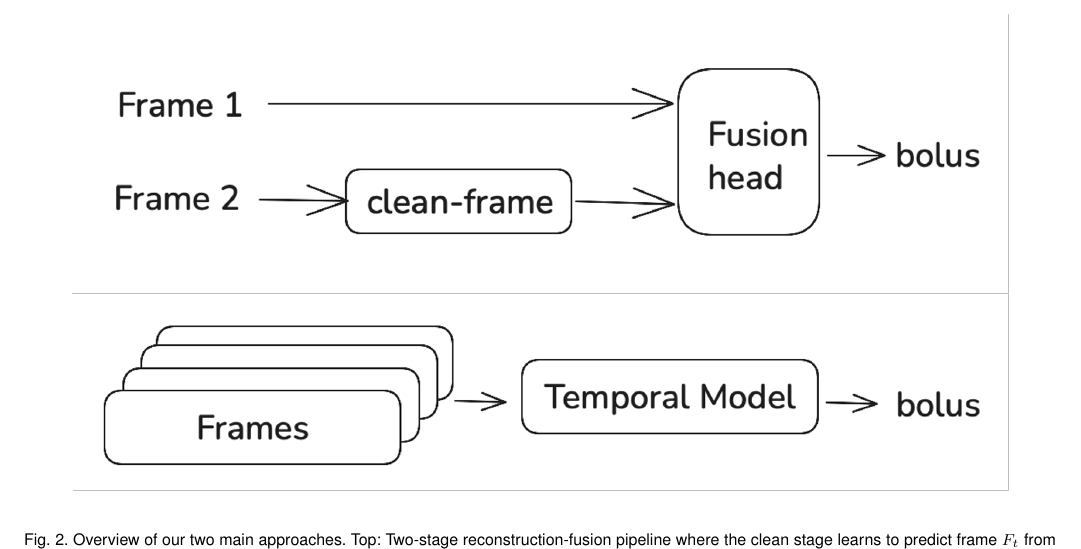
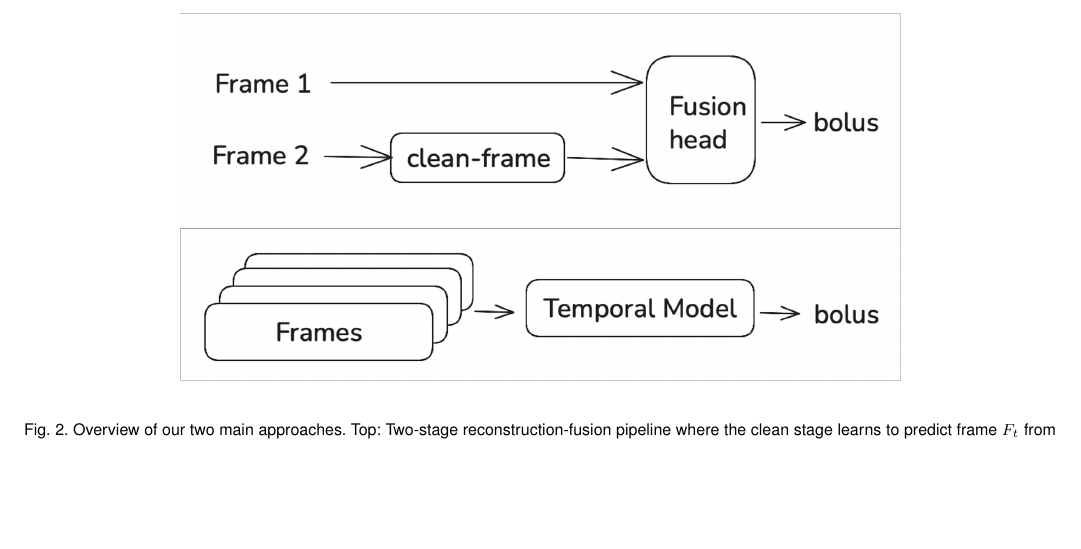
Before and after one commit to oscarchen178/bolus_seg, a LaTeX paper (report/iccp20_template.tex): part of page 3 of 7 before the commit and part of page 3 of 6 after it, cut so that both start at the same text, the shorter picture padded with empty space. Compiled offline with pdfLaTeX; a missing font is replaced by an installed copy or a similar font; a LaTeX package or settings file that is missing is left out.

Commit message:
update report

```diff
--- a/report/iccp20_template.tex
+++ b/report/iccp20_template.tex
@@ -14,7 +14,8 @@
 \author{Yuanhan Chen% <-this % stops a space
 \IEEEcompsocitemizethanks{\IEEEcompsocthanksitem Y. Chen is with the Department
 of Electrical and Computer Engineering, University of Toronto.\protect\\
-E-mail: yuanhan.chen@mail.utoronto.ca
+E-mail: yuanhan.chen@mail.utoronto.ca\protect\\
+Code: \url{https://github.com/oscarchen178/bolus_seg}
 }% <-this % stops an unwanted space
 }
 
@@ -72,9 +73,9 @@ Given a sequence of grayscale VFSS frames $\{F_1, F_2, \ldots, F_T\}$ where each
 
 \begin{figure*}[!t]
 \centering
-\includegraphics[width=6.5in]{two_stage.png}
+\includegraphics[width=5in]{two_stage.png}
 \vspace{0.1in}
-\includegraphics[width=6.5in]{temporal.png}
+\includegraphics[width=5in]{temporal.png}
 \caption{Overview of our two main approaches. Top: Two-stage reconstruction-fusion pipeline where the clean stage learns to predict frame $F_t$ from $F_{t+1}$ using masked losses, then the fusion stage combines $F_t$ and the clean prediction to segment the bolus. Bottom: Temporal Context Module (TCM) approach that directly processes a sequence of frames with lightweight temporal aggregation at multiple scales.}
 \label{fig:architectures}
 \end{figure*}
```
